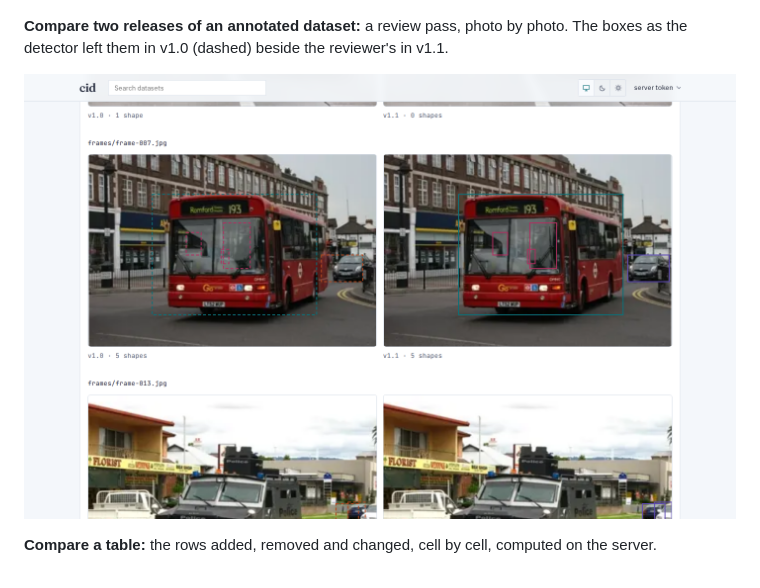
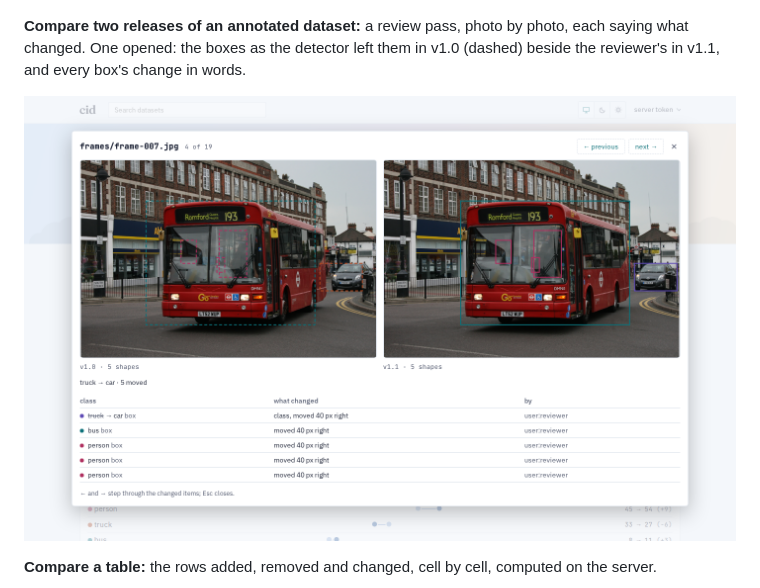
Before and after one commit to asyafalni/cid, a Markdown page: README.md, the part around the change. GitHub-like rendering; pictures changed too: docs/screenshots/compare-annotations.png.

```diff
--- a/README.md
+++ b/README.md
@@ -90,10 +90,11 @@ command for any format or subset.
 
 ![A dataset's overview: the release tape, eight of its photos with their boxes, the card with the release's notes, and the clone command](docs/screenshots/overview.png)
 
-**Compare two releases of an annotated dataset:** a review pass, photo by photo. The
-boxes as the detector left them in v1.0 (dashed) beside the reviewer's in v1.1.
+**Compare two releases of an annotated dataset:** a review pass, photo by photo, each
+saying what changed. One opened: the boxes as the detector left them in v1.0 (dashed)
+beside the reviewer's in v1.1, and every box's change in words.
 
-![Comparing two releases: on a photo of a bus, the boxes of v1.0 sit left of their objects, and v1.1 puts them right](docs/screenshots/compare-annotations.png)
+![Comparing two releases: a photo of a bus opened large, its v1.0 boxes 40 pixels left of their objects beside v1.1's, and a table naming each box's change: a truck renamed car, every box moved 40 px right, by the reviewer](docs/screenshots/compare-annotations.png)
 
 **Compare a table:** the rows added, removed and changed, cell by cell, computed on the
 server.
```
Also changed, not shown: docs/dashboard.md (+12 -1 lines), docs/roadmap.md (+7 -3 lines), 8 other files.
